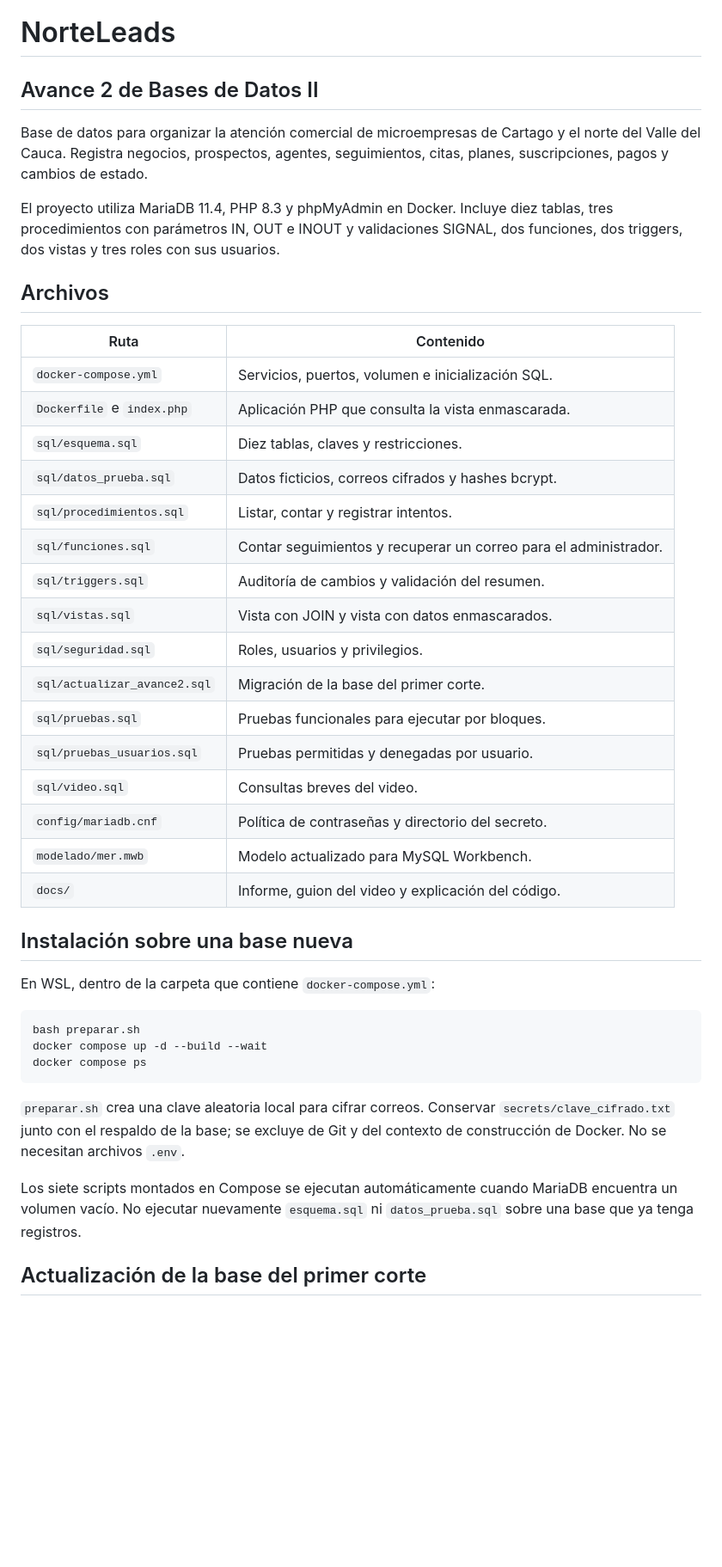
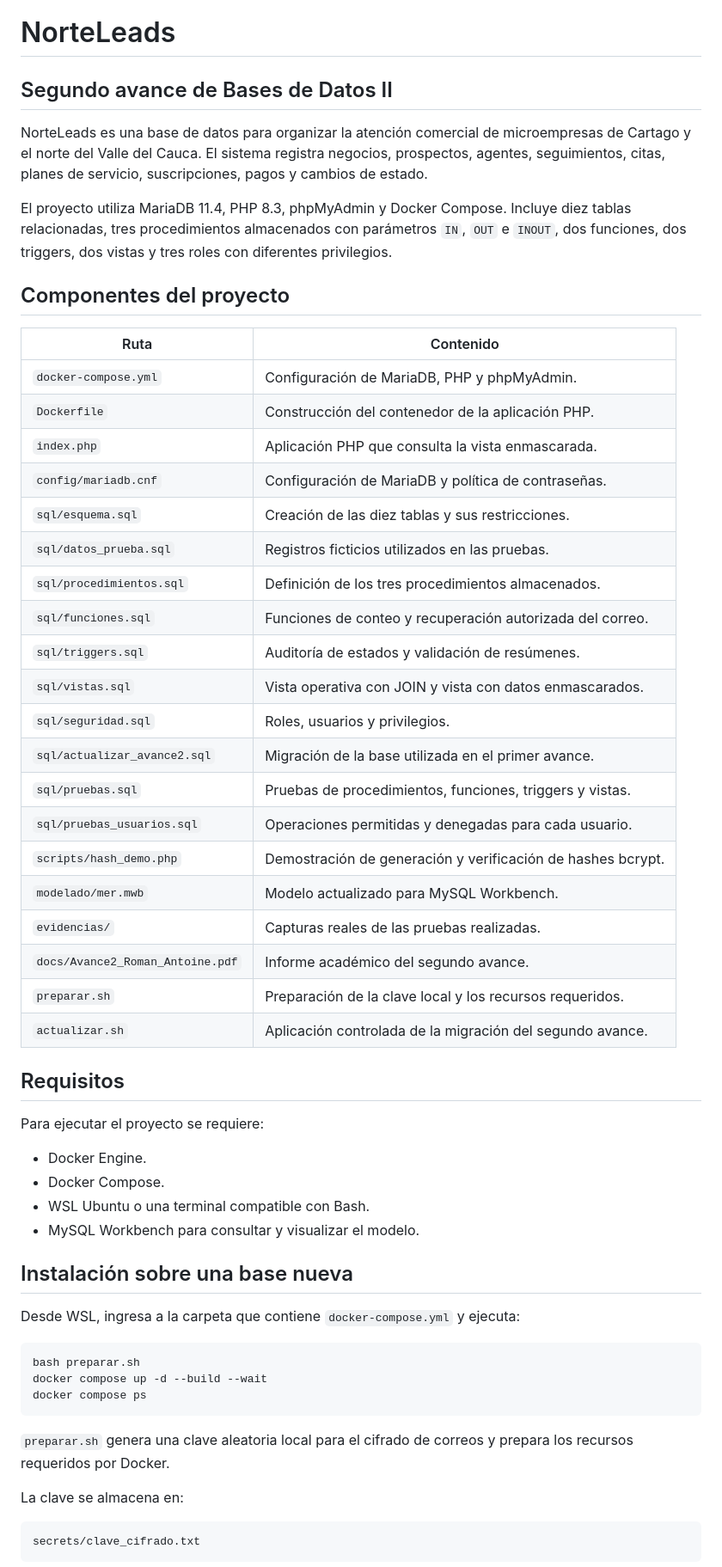
Before and after one commit to twaannn/proyecto-bd2, a Markdown page: README.md, the part around one of its changes. Shown at 86% size. Rendered like a GitHub page; blank space fills up the shorter version.

Commit message:
Segundo Avance NorteLeads

````diff
--- a/README.md
+++ b/README.md
@@ -1,35 +1,48 @@
 # NorteLeads
 
-## Avance 2 de Bases de Datos II
+## Segundo avance de Bases de Datos II
 
-Base de datos para organizar la atención comercial de microempresas de Cartago y el norte del Valle del Cauca. Registra negocios, prospectos, agentes, seguimientos, citas, planes, suscripciones, pagos y cambios de estado.
+NorteLeads es una base de datos para organizar la atención comercial de microempresas de Cartago y el norte del Valle del Cauca. El sistema registra negocios, prospectos, agentes, seguimientos, citas, planes de servicio, suscripciones, pagos y cambios de estado.
 
-El proyecto utiliza MariaDB 11.4, PHP 8.3 y phpMyAdmin en Docker. Incluye diez tablas, tres procedimientos con parámetros IN, OUT e INOUT y validaciones SIGNAL, dos funciones, dos triggers, dos vistas y tres roles con sus usuarios.
+El proyecto utiliza MariaDB 11.4, PHP 8.3, phpMyAdmin y Docker Compose. Incluye diez tablas relacionadas, tres procedimientos almacenados con parámetros `IN`, `OUT` e `INOUT`, dos funciones, dos triggers, dos vistas y tres roles con diferentes privilegios.
 
-## Archivos
+## Componentes del proyecto
 
 | Ruta | Contenido |
 | --- | --- |
-| `docker-compose.yml` | Servicios, puertos, volumen e inicialización SQL. |
-| `Dockerfile` e `index.php` | Aplicación PHP que consulta la vista enmascarada. |
-| `sql/esquema.sql` | Diez tablas, claves y restricciones. |
-| `sql/datos_prueba.sql` | Datos ficticios, correos cifrados y hashes bcrypt. |
-| `sql/procedimientos.sql` | Listar, contar y registrar intentos. |
-| `sql/funciones.sql` | Contar seguimientos y recuperar un correo para el administrador. |
-| `sql/triggers.sql` | Auditoría de cambios y validación del resumen. |
-| `sql/vistas.sql` | Vista con JOIN y vista con datos enmascarados. |
+| `docker-compose.yml` | Configuración de MariaDB, PHP y phpMyAdmin. |
+| `Dockerfile` | Construcción del contenedor de la aplicación PHP. |
+| `index.php` | Aplicación PHP que consulta la vista enmascarada. |
+| `config/mariadb.cnf` | Configuración de MariaDB y política de contraseñas. |
+| `sql/esquema.sql` | Creación de las diez tablas y sus restricciones. |
+| `sql/datos_prueba.sql` | Registros ficticios utilizados en las pruebas. |
+| `sql/procedimientos.sql` | Definición de los tres procedimientos almacenados. |
+| `sql/funciones.sql` | Funciones de conteo y recuperación autorizada del correo. |
+| `sql/triggers.sql` | Auditoría de estados y validación de resúmenes. |
+| `sql/vistas.sql` | Vista operativa con JOIN y vista con datos enmascarados. |
 | `sql/seguridad.sql` | Roles, usuarios y privilegios. |
-| `sql/actualizar_avance2.sql` | Migración de la base del primer corte. |
-| `sql/pruebas.sql` | Pruebas funcionales para ejecutar por bloques. |
-| `sql/pruebas_usuarios.sql` | Pruebas permitidas y denegadas por usuario. |
-| `sql/video.sql` | Consultas breves del video. |
-| `config/mariadb.cnf` | Política de contraseñas y directorio del secreto. |
+| `sql/actualizar_avance2.sql` | Migración de la base utilizada en el primer avance. |
+| `sql/pruebas.sql` | Pruebas de procedimientos, funciones, triggers y vistas. |
+| `sql/pruebas_usuarios.sql` | Operaciones permitidas y denegadas para cada usuario. |
+| `scripts/hash_demo.php` | Demostración de generación y verificación de hashes bcrypt. |
 | `modelado/mer.mwb` | Modelo actualizado para MySQL Workbench. |
-| `docs/` | Informe, guion del video y explicación del código. |
+| `evidencias/` | Capturas reales de las pruebas realizadas. |
+| `docs/Avance2_Roman_Antoine.pdf` | Informe académico del segundo avance. |
+| `preparar.sh` | Preparación de la clave local y los recursos requeridos. |
+| `actualizar.sh` | Aplicación controlada de la migración del segundo avance. |
+
+## Requisitos
+
+Para ejecutar el proyecto se requiere:
+
+- Docker Engine.
+- Docker Compose.
+- WSL Ubuntu o una terminal compatible con Bash.
+- MySQL Workbench para consultar y visualizar el modelo.
 
 ## Instalación sobre una base nueva
 
-En WSL, dentro de la carpeta que contiene `docker-compose.yml`:
+Desde WSL, ingresa a la carpeta que contiene `docker-compose.yml` y ejecuta:
 
 ```bash
 bash preparar.sh
@@ -37,9 +50,11 @@ docker compose up -d --build --wait
 docker compose ps
 ```
 
-`preparar.sh` crea una clave aleatoria local para cifrar correos. Conservar `secrets/clave_cifrado.txt` junto con el respaldo de la base; se excluye de Git y del contexto de construcción de Docker. No se necesitan archivos `.env`.
+`preparar.sh` genera una clave aleatoria local para el cifrado de correos y prepara los recursos requeridos por Docker.
 
-Los siete scripts montados en Compose se ejecutan automáticamente cuando MariaDB encuentra un volumen vacío. No ejecutar nuevamente `esquema.sql` ni `datos_prueba.sql` sobre una base que ya tenga registros.
+La clave se almacena en:
 
-## Actualización de la base del primer corte
+```text
+secrets/clave_cifrado.txt
+```
 
````
Also changed, not shown: other parts of README.md (+182 -28 lines).
